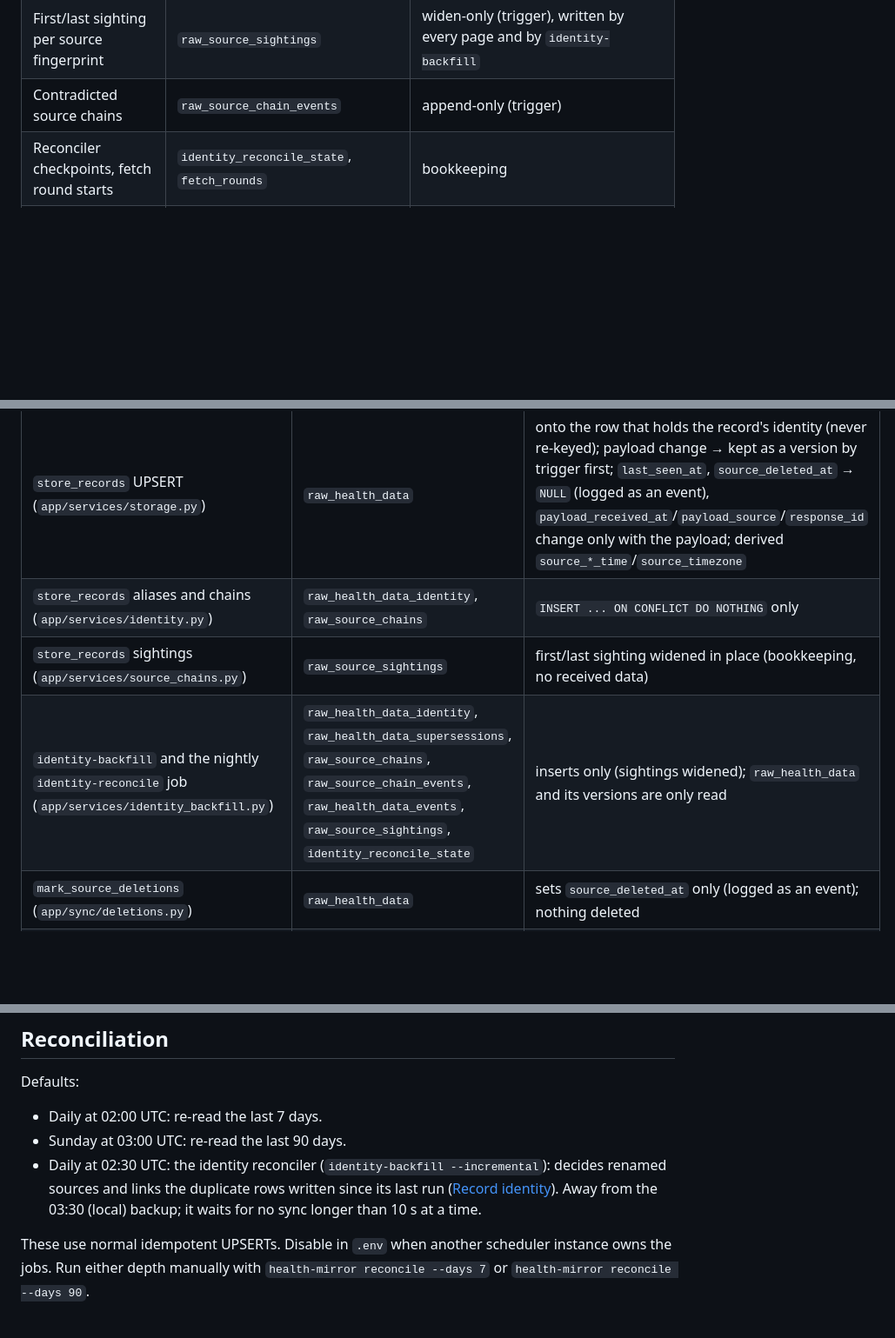
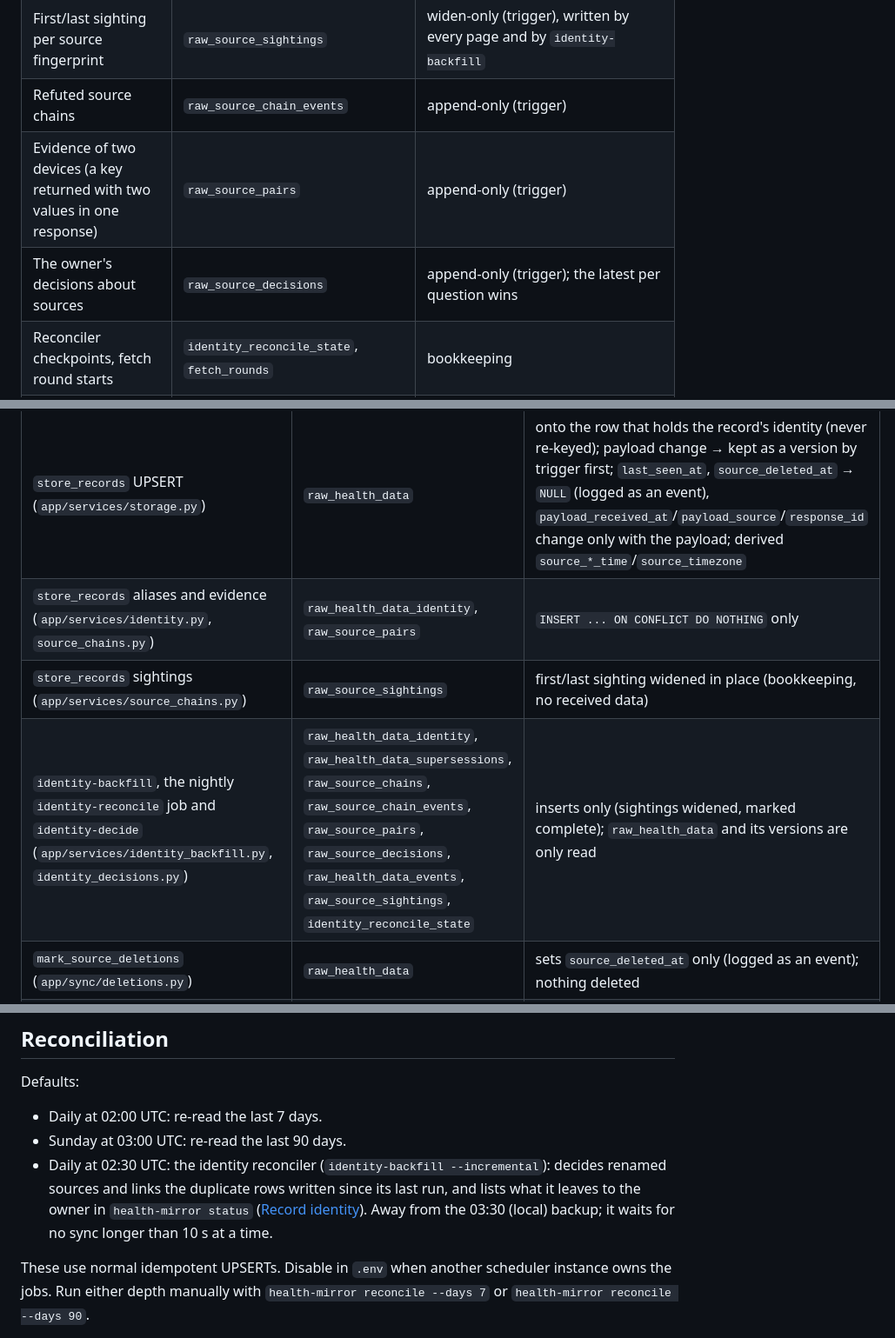
Before and after one commit to M3rgen/HealtOS, a Markdown page: docs/REFERENCE.md, 3 parts joined by grey strips. Shown at 87% size. GitHub-like rendering; blank space fills up the shorter version.

Commit message:
1.10 docs: preservation and write-path tables name the evidence and decision tables
Co-Authored-By: Claude Opus 5.5 <noreply@anthropic.com>
Claude-Session: https://claude.ai/code/session_01TmnK3m3jrtEJtkL21F7VSu

```diff
--- a/docs/REFERENCE.md
+++ b/docs/REFERENCE.md
@@ -792,7 +792,9 @@ CLI and hand-written SQL alike (`health-mirror verify` checks that the guards ar
 | Duplicate row → row holding its record | `raw_health_data_supersessions` | append-only; the superseded row itself is unchanged |
 | Source fingerprint → the same device after a rename | `raw_source_chains` | append-only (decisions with their evidence) |
 | First/last sighting per source fingerprint | `raw_source_sightings` | widen-only (trigger), written by every page and by `identity-backfill` |
-| Contradicted source chains | `raw_source_chain_events` | append-only (trigger) |
+| Refuted source chains | `raw_source_chain_events` | append-only (trigger) |
+| Evidence of two devices (a key returned with two values in one response) | `raw_source_pairs` | append-only (trigger) |
+| The owner's decisions about sources | `raw_source_decisions` | append-only (trigger); the latest per question wins |
 | Reconciler checkpoints, fetch round starts | `identity_reconcile_state`, `fetch_rounds` | bookkeeping |
 | Signed webhook bodies | `webhook_events.raw_body` | the exact bytes Google posted; `payload_hash` is their SHA-256, checked by `verify` |
 | Webhook batches and elements | `webhook_events`, `webhook_notifications`, `webhook_batch_items` | no `DELETE`/`TRUNCATE`; the received payload (`payload_hash`, `raw_json`, a set `raw_body`) is frozen, processing state is not; batch items append-only |
@@ -867,9 +869,9 @@ above, and why it is allowed:
 | Write | Table | Verdict |
 |---|---|---|
 | `store_records` UPSERT (`app/services/storage.py`) | `raw_health_data` | onto the row that holds the record's identity (never re-keyed); payload change → kept as a version by trigger first; `last_seen_at`, `source_deleted_at` → `NULL` (logged as an event), `payload_received_at`/`payload_source`/`response_id` change only with the payload; derived `source_*_time`/`source_timezone` |
-| `store_records` aliases and chains (`app/services/identity.py`) | `raw_health_data_identity`, `raw_source_chains` | `INSERT ... ON CONFLICT DO NOTHING` only |
+| `store_records` aliases and evidence (`app/services/identity.py`, `source_chains.py`) | `raw_health_data_identity`, `raw_source_pairs` | `INSERT ... ON CONFLICT DO NOTHING` only |
 | `store_records` sightings (`app/services/source_chains.py`) | `raw_source_sightings` | first/last sighting widened in place (bookkeeping, no received data) |
-| `identity-backfill` and the nightly `identity-reconcile` job (`app/services/identity_backfill.py`) | `raw_health_data_identity`, `raw_health_data_supersessions`, `raw_source_chains`, `raw_source_chain_events`, `raw_health_data_events`, `raw_source_sightings`, `identity_reconcile_state` | inserts only (sightings widened); `raw_health_data` and its versions are only read |
+| `identity-backfill`, the nightly `identity-reconcile` job and `identity-decide` (`app/services/identity_backfill.py`, `identity_decisions.py`) | `raw_health_data_identity`, `raw_health_data_supersessions`, `raw_source_chains`, `raw_source_chain_events`, `raw_source_pairs`, `raw_source_decisions`, `raw_health_data_events`, `raw_source_sightings`, `identity_reconcile_state` | inserts only (sightings widened, marked complete); `raw_health_data` and its versions are only read |
 | `mark_source_deletions` (`app/sync/deletions.py`) | `raw_health_data` | sets `source_deleted_at` only (logged as an event); nothing deleted |
 | import-restored row takes a newer dump payload (`app/services/raw_history.py`) | `raw_health_data` | only rows the import itself created; the old payload is kept as a version by trigger |
 | version renumbering (`import-versions`) | `raw_health_data_versions` | `version` only, in a transaction with `healthos.renumber = '1'` |
@@ -1013,9 +1015,9 @@ Defaults:
 - Daily at 02:00 UTC: re-read the last 7 days.
 - Sunday at 03:00 UTC: re-read the last 90 days.
 - Daily at 02:30 UTC: the identity reconciler (`identity-backfill --incremental`): decides
-  renamed sources and links the duplicate rows written since its last run
-  ([Record identity](#record-identity)). Away from the 03:30 (local) backup; it waits for no
-  sync longer than 10 s at a time.
+  renamed sources and links the duplicate rows written since its last run, and lists what it
+  leaves to the owner in `health-mirror status` ([Record identity](#record-identity)). Away from
+  the 03:30 (local) backup; it waits for no sync longer than 10 s at a time.
 
 These use normal idempotent UPSERTs. Disable in `.env` when another scheduler instance owns the jobs.
 Run either depth manually with `health-mirror reconcile --days 7` or
```
